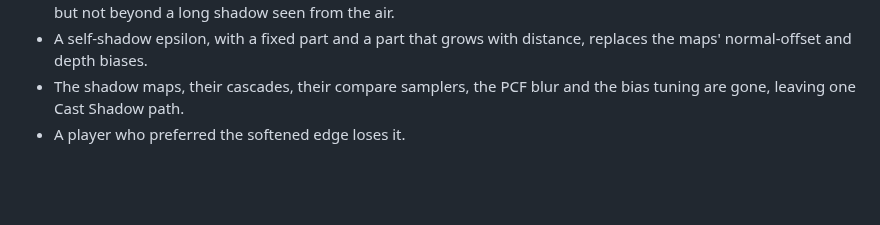
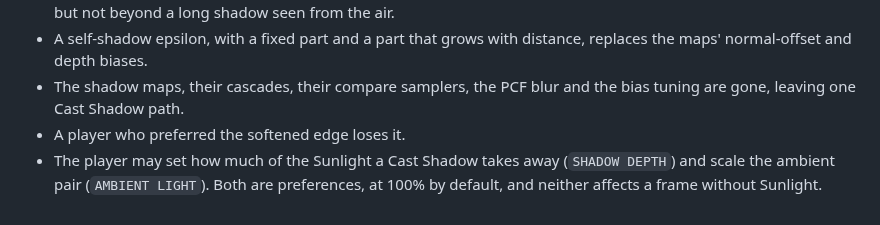
Before and after one commit to odogono/mercenary, a Markdown page: docs/adr/0069-ray-test-damocles-cast-shadows-against-their-casters.md, the part around the change. GitHub-like rendering; blank space fills up the shorter version.

```diff
--- a/docs/adr/0069-ray-test-damocles-cast-shadows-against-their-casters.md
+++ b/docs/adr/0069-ray-test-damocles-cast-shadows-against-their-casters.md
@@ -25,3 +25,4 @@ Enhanced presentation draws Cast Shadows from two 2048² shadow maps. Their edge
 - A self-shadow epsilon, with a fixed part and a part that grows with distance, replaces the maps' normal-offset and depth biases.
 - The shadow maps, their cascades, their compare samplers, the PCF blur and the bias tuning are gone, leaving one Cast Shadow path.
 - A player who preferred the softened edge loses it.
+- The player may set how much of the Sunlight a Cast Shadow takes away (`SHADOW DEPTH`) and scale the ambient pair (`AMBIENT LIGHT`). Both are preferences, at 100% by default, and neither affects a frame without Sunlight.
```
Also changed, not shown: docs/research/damocles-cast-shadow-options.md (+9 -1 lines), docs/frames/issue-380-start-ambient50.png (added), docs/frames/issue-380-start-depth50.png (added), docs/frames/issue-380-start-levels-full.png (added), 15 other files.
